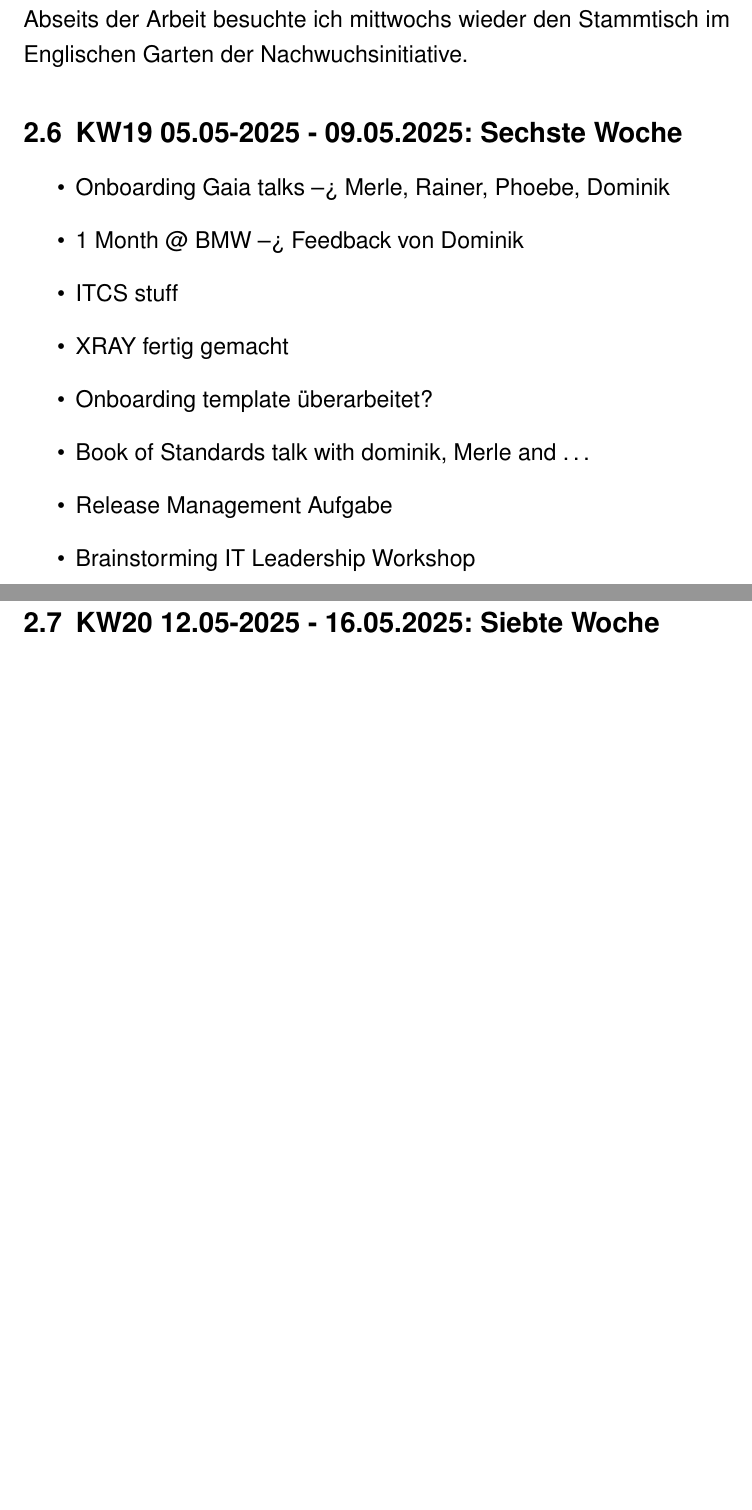
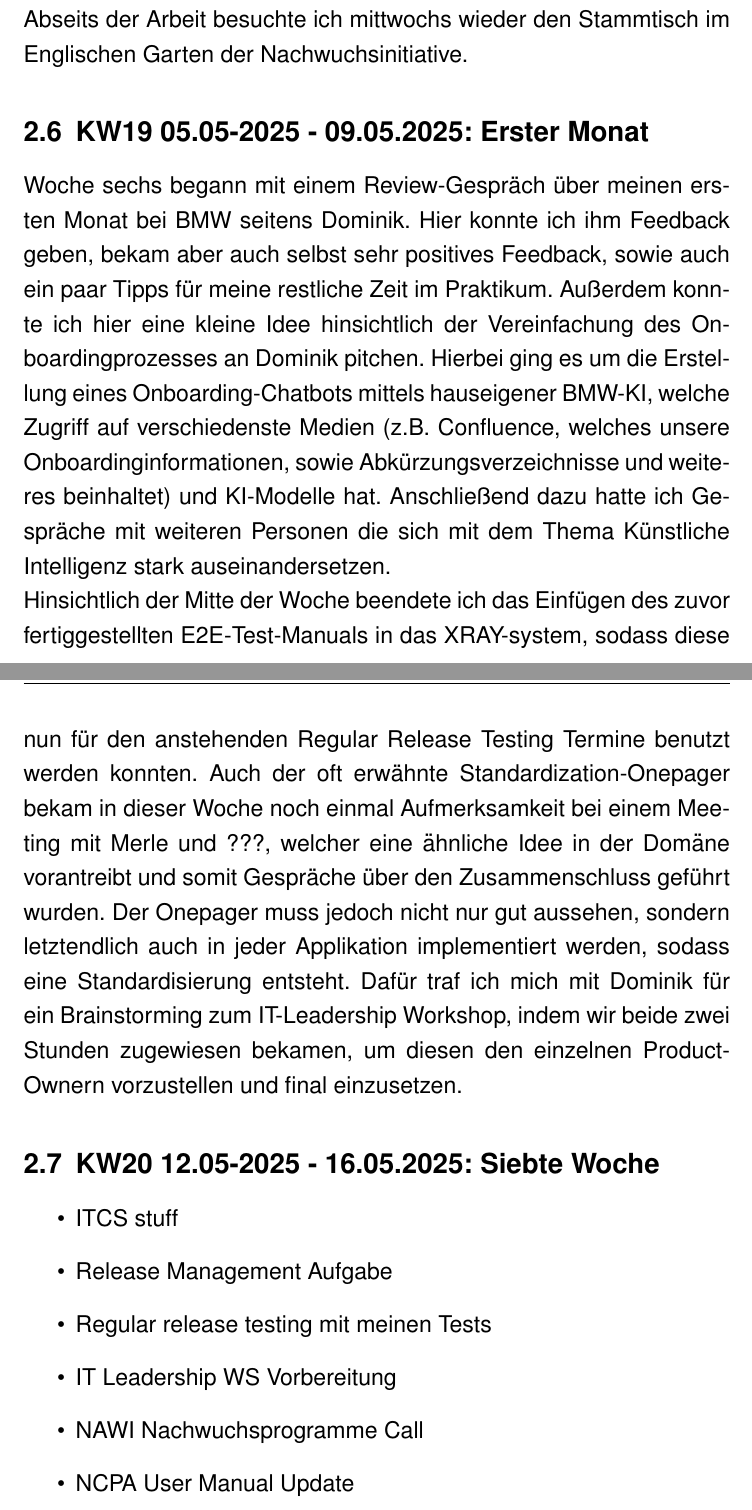
Before and after one commit to Splix123/Praxissemesterbericht, a LaTeX document (tex/Semesterbericht.tex, which reads tex/Kapitel/Wochenberichte.tex): two parts of pages 12 and 14 of 16 before the commit and two parts of pages 12 and 13 of 17 after it, joined at a grey line, cut so that both start at the same text, the shorter picture padded with empty space. Compiled offline with pdfLaTeX.

Commit message:
updates week 6

```diff
--- a/tex/Kapitel/Wochenberichte.tex
+++ b/tex/Kapitel/Wochenberichte.tex
@@ -66,22 +66,29 @@ Da der 1. Mai ein Feiertag ist und nahezu alle meiner Kollegen den Freitag als B
 Abseits der Arbeit besuchte ich mittwochs wieder den Stammtisch im Englischen Garten der Nachwuchsinitiative.
 
 
-\subsection{KW19 05.05-2025 - 09.05.2025: Sechste Woche}
-\begin{itemize}
-  \item Onboarding Gaia talks --> Merle, Rainer, Phoebe, Dominik
-  \item 1 Month @ BMW --> Feedback von Dominik
-  \item ITCS stuff
-  \item XRAY fertig gemacht
-  \item Onboarding template überarbeitet?
-  \item Book of Standards talk with dominik, Merle and \dots
-  \item Release Management Aufgabe
-  \item Brainstorming IT Leadership Workshop
-\end{itemize}
+\subsection{KW19 05.05-2025 - 09.05.2025: Erster Monat}
+Woche sechs begann mit einem Review-Gespräch über meinen ersten Monat bei BMW seitens Dominik.
+Hier konnte ich ihm Feedback geben, bekam aber auch selbst sehr positives Feedback, sowie auch ein paar Tipps für meine restliche Zeit im Praktikum.
+Außerdem konnte ich hier eine kleine Idee hinsichtlich der Vereinfachung des Onboardingprozesses an Dominik pitchen.
+Hierbei ging es um die Erstellung eines Onboarding-Chatbots mittels hauseigener BMW-KI, welche Zugriff auf verschiedenste Medien (z.B. Confluence, welches unsere Onboardinginformationen, sowie Abkürzungsverzeichnisse und weiteres beinhaltet) und KI-Modelle hat.
+Anschließend dazu hatte ich Gespräche mit weiteren Personen die sich mit dem Thema Künstliche Intelligenz stark auseinandersetzen.
+
+Hinsichtlich der Mitte der Woche beendete ich das Einfügen des zuvor fertiggestellten \ac{E2E}-Test-Manuals in das XRAY-system, sodass diese nun für den anstehenden Regular Release Testing Termine benutzt werden konnten.
+Auch der oft erwähnte Standardization-Onepager bekam in dieser Woche noch einmal Aufmerksamkeit bei einem Meeting mit Merle und ???, welcher eine ähnliche Idee in der Domäne vorantreibt und somit Gespräche über den Zusammenschluss geführt wurden.
+Der Onepager muss jedoch nicht nur gut aussehen, sondern letztendlich auch in jeder Applikation implementiert werden, sodass eine Standardisierung entsteht.
+Dafür traf ich mich mit Dominik für ein Brainstorming zum IT-Leadership Workshop, indem wir beide zwei Stunden zugewiesen bekamen, um diesen den einzelnen Product-Ownern vorzustellen und final einzusetzen.
 
 
 
 \subsection{KW20 12.05-2025 - 16.05.2025: Siebte Woche}
-
+\begin{itemize}
+  \item ITCS stuff
+  \item Release Management Aufgabe
+  \item Regular release testing mit meinen Tests
+  \item IT Leadership WS Vorbereitung
+  \item NAWI Nachwuchsprogramme Call
+  \item NCPA User Manual Update
+\end{itemize}
 
 \subsection{KW21 19.05-2025 - 23.05.2025: Achte Woche}
 
```
Also changed, not shown: tex/Semesterbericht.tex (+1 -0 lines), tex/Semesterbericht.pdf, tex/Kapitel/Wochenberichte.tex (10 more changed lines), 7 other files.
